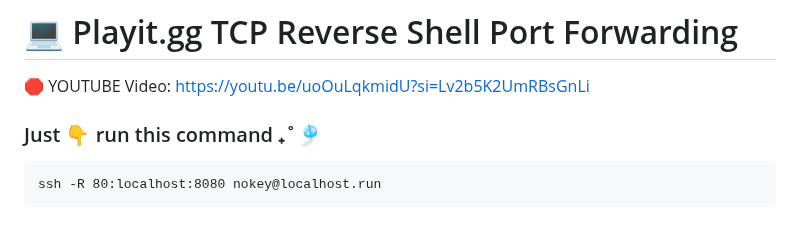
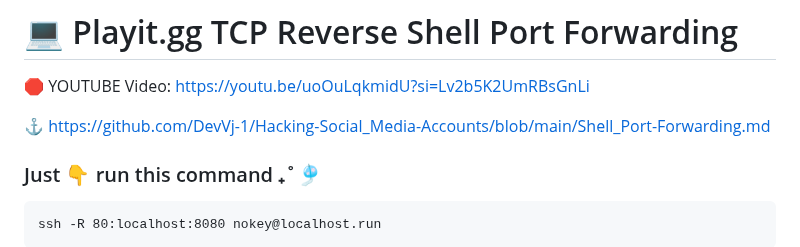
Before and after one commit to DevVj-1/Hacking-Social_Media-Accounts, a Markdown page: README.md, the part around the change. Drawn GitHub-style; blank space fills up the shorter version.

````diff
--- a/README.md
+++ b/README.md
@@ -77,6 +77,10 @@ Sender: `no-reply@accounts.google.com`
 # 💻 Playit.gg TCP Reverse Shell Port Forwarding
 
 🛑 YOUTUBE Video: https://youtu.be/uoOuLqkmidU?si=Lv2b5K2UmRBsGnLi
+
+⚓ https://github.com/DevVj-1/Hacking-Social_Media-Accounts/blob/main/Shell_Port-Forwarding.md
+
+
 
 ### Just 👇 run this command ₊˚🎐
 ```
````
